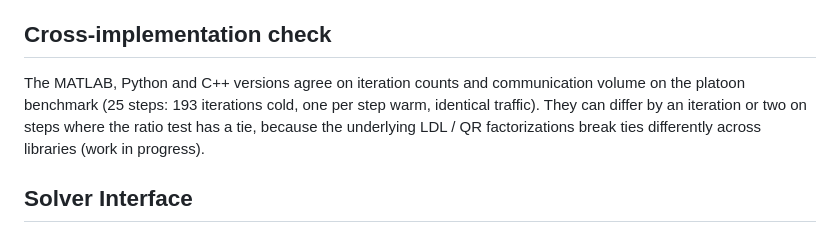
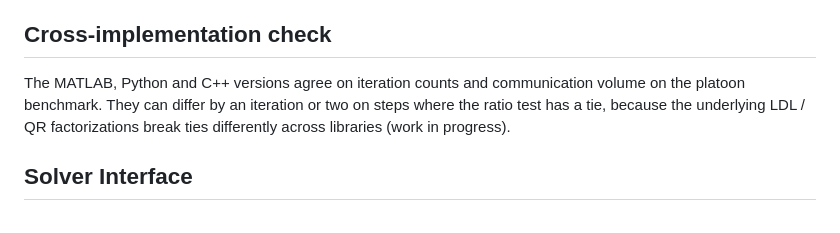
Before and after one commit to HSaleki/Semi-disitributed-Optimization-method-for-MPC, a Markdown page: README.md, the part around the change. Rendered like a GitHub page.

```diff
--- a/README.md
+++ b/README.md
@@ -193,7 +193,7 @@ converges in one.
 ## Cross-implementation check
 
 The MATLAB, Python and C++ versions agree on iteration counts and communication volume on the
-platoon benchmark (25 steps: 193 iterations cold, one per step warm, identical traffic).
+platoon benchmark.
 They can differ by an iteration or two on steps where the ratio test has a tie, because the
 underlying LDL / QR factorizations break ties differently across libraries (work in progress).
 
```
